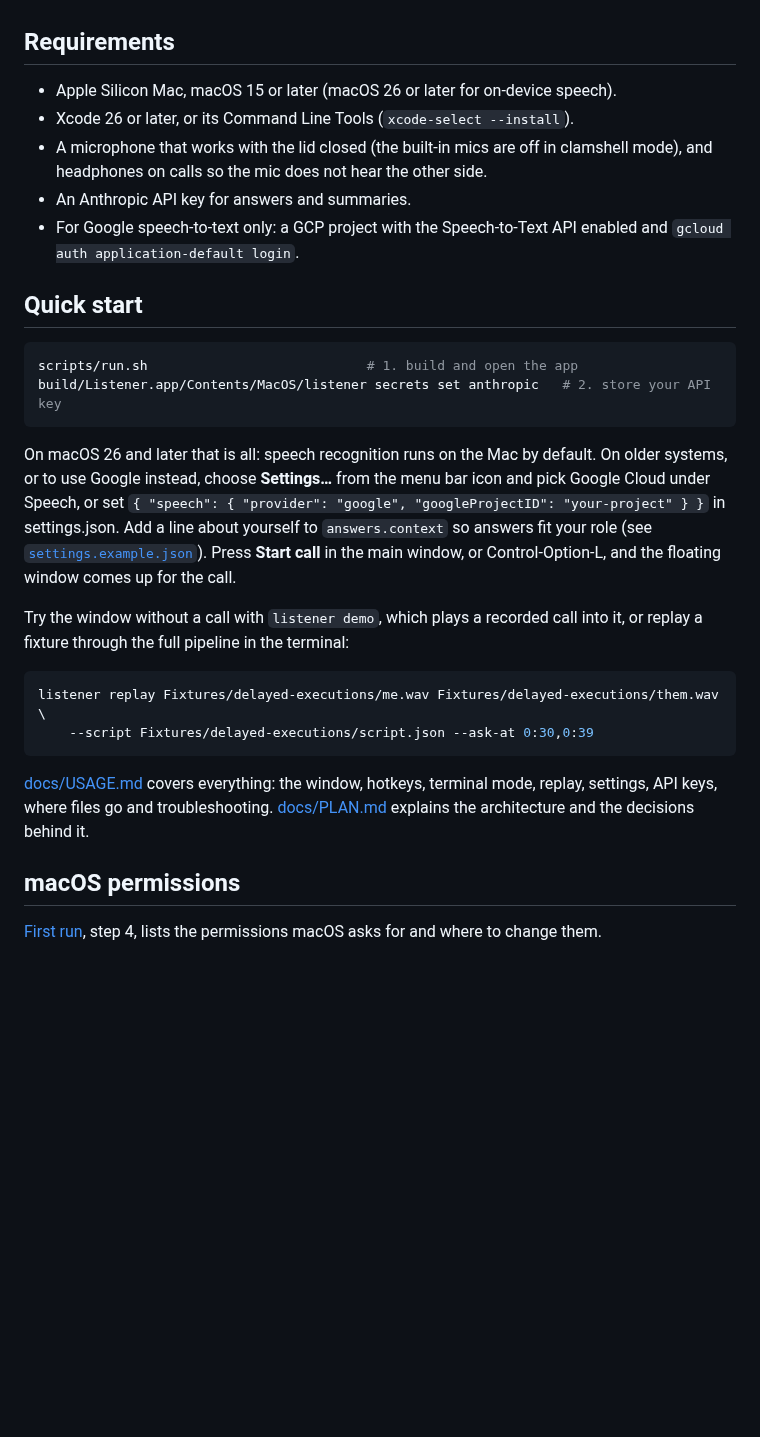
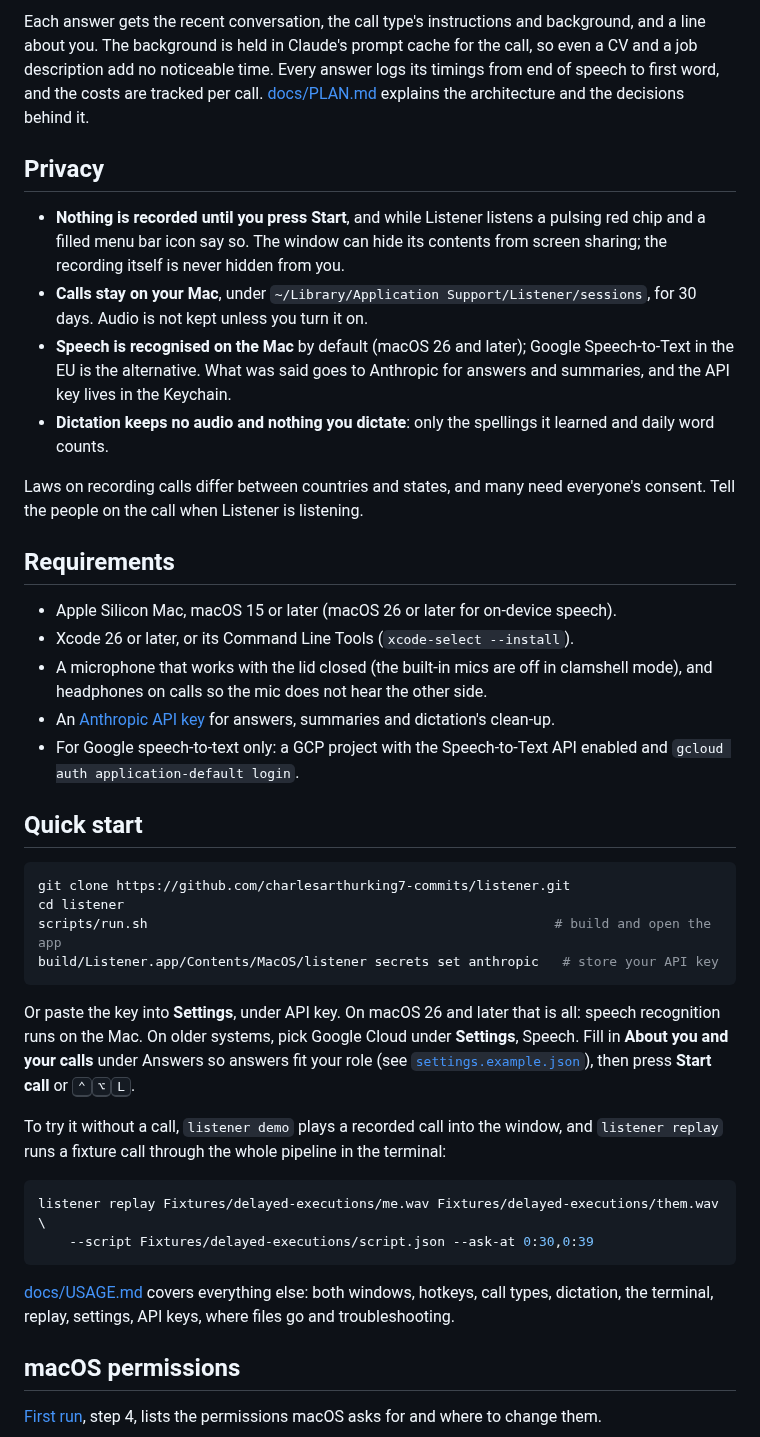
Before and after one commit to charlesarthurking7-commits/listener, a Markdown page: README.md, the part around one of its changes. Drawn GitHub-style; blank space fills up the shorter version.

````diff
--- a/README.md
+++ b/README.md
@@ -34,3 +86,24 @@ call ends it writes a summary with action items.
+Each answer gets the recent conversation, the call type's instructions and background,
+and a line about you. The background is held in Claude's prompt cache for the call, so
+even a CV and a job description add no noticeable time. Every answer logs its timings
+from end of speech to first word, and the costs are tracked per call.
+[docs/PLAN.md](docs/PLAN.md) explains the architecture and the decisions behind it.
+
+## Privacy
+
+- **Nothing is recorded until you press Start**, and while Listener listens a pulsing
+  red chip and a filled menu bar icon say so. The window can hide its contents from
+  screen sharing; the recording itself is never hidden from you.
+- **Calls stay on your Mac**, under `~/Library/Application Support/Listener/sessions`,
+  for 30 days. Audio is not kept unless you turn it on.
+- **Speech is recognised on the Mac** by default (macOS 26 and later); Google
+  Speech-to-Text in the EU is the alternative. What was said goes to Anthropic for
+  answers and summaries, and the API key lives in the Keychain.
+- **Dictation keeps no audio and nothing you dictate**: only the spellings it learned
+  and daily word counts.
+
+Laws on recording calls differ between countries and states, and many need everyone's
+consent. Tell the people on the call when Listener is listening.
 
 ## Requirements
 
@@ -38,36 +111,36 @@ call ends it writes a summary with action items.
 - Xcode 26 or later, or its Command Line Tools (`xcode-select --install`).
 - A microphone that works with the lid closed (the built-in mics are off in clamshell
   mode), and headphones on calls so the mic does not hear the other side.
-- An Anthropic API key for answers and summaries.
+- An [Anthropic API key](https://console.anthropic.com/) for answers, summaries and
+  dictation's clean-up.
 - For Google speech-to-text only: a GCP project with the Speech-to-Text API enabled and
   `gcloud auth application-default login`.
 
 ## Quick start
 
 ```sh
-scripts/run.sh                            # 1. build and open the app
-build/Listener.app/Contents/MacOS/listener secrets set anthropic   # 2. store your API key
+git clone https://github.com/charlesarthurking7-commits/listener.git
+cd listener
+scripts/run.sh                                                    # build and open the app
+build/Listener.app/Contents/MacOS/listener secrets set anthropic   # store your API key
 ```
 
-On macOS 26 and later that is all: speech recognition runs on the Mac by default. On
-older systems, or to use Google instead, choose **Settings…** from the menu bar icon and
-pick Google Cloud under Speech, or set
-`{ "speech": { "provider": "google", "googleProjectID": "your-project" } }` in settings.json.
-Add a line about yourself to `answers.context` so answers fit your role
-(see [`settings.example.json`](settings.example.json)). Press **Start call** in the main
-window, or Control-Option-L, and the floating window comes up for the call.
+Or paste the key into **Settings**, under API key. On macOS 26 and later that is all:
+speech recognition runs on the Mac. On older systems, pick Google Cloud under
+**Settings**, Speech. Fill in **About you and your calls** under Answers so answers fit
+your role (see [`settings.example.json`](settings.example.json)), then press **Start
+call** or <kbd>⌃</kbd><kbd>⌥</kbd><kbd>L</kbd>.
 
-Try the window without a call with `listener demo`, which plays a recorded call into it,
-or replay a fixture through the full pipeline in the terminal:
+To try it without a call, `listener demo` plays a recorded call into the window, and
+`listener replay` runs a fixture call through the whole pipeline in the terminal:
 
 ```sh
 listener replay Fixtures/delayed-executions/me.wav Fixtures/delayed-executions/them.wav \
     --script Fixtures/delayed-executions/script.json --ask-at 0:30,0:39
 ```
 
-[docs/USAGE.md](docs/USAGE.md) covers everything: the window, hotkeys, terminal mode,
-replay, settings, API keys, where files go and troubleshooting.
-[docs/PLAN.md](docs/PLAN.md) explains the architecture and the decisions behind it.
+[docs/USAGE.md](docs/USAGE.md) covers everything else: both windows, hotkeys, call types,
+dictation, the terminal, replay, settings, API keys, where files go and troubleshooting.
 
 ## macOS permissions
 
````
Also changed, not shown: other parts of README.md (+111 -60 lines), docs/images/dictionary.png (added), docs/images/floating-window.png (added), docs/images/main-window.png (added), 2 other files.
